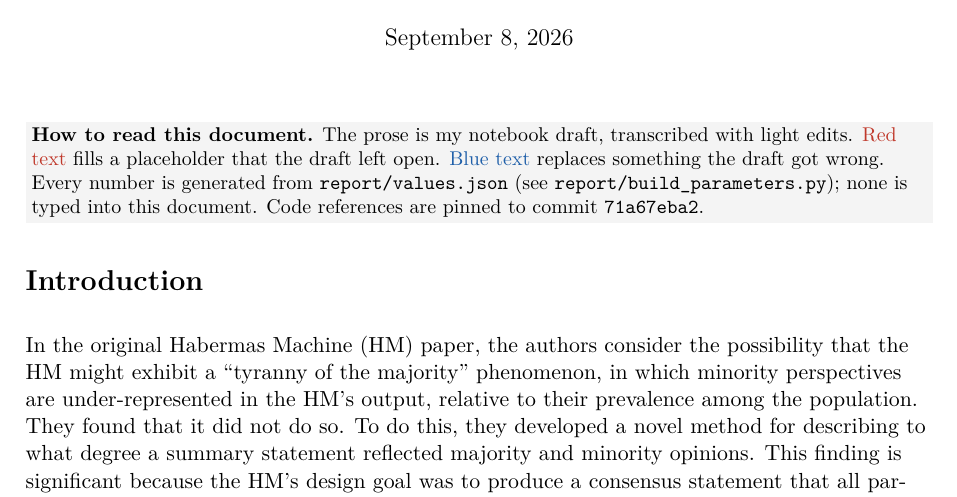
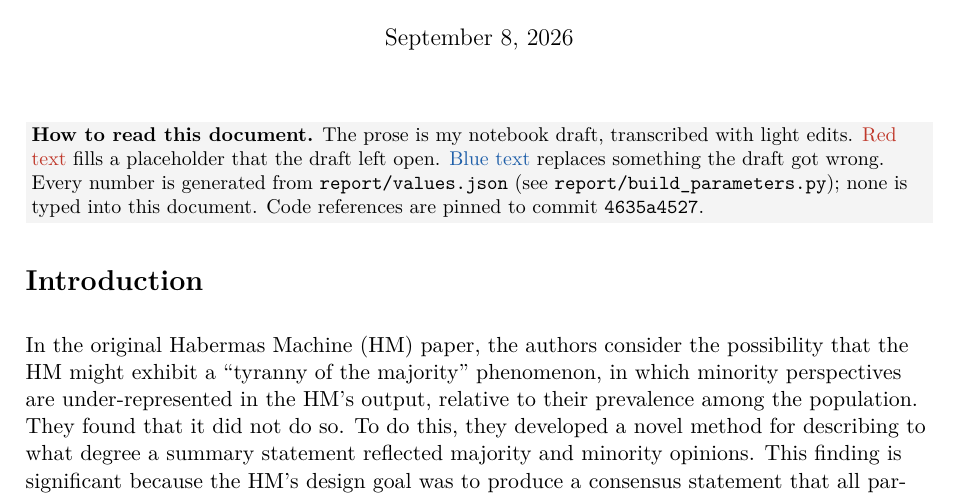
Before and after one commit to daxmavy/habermas-replication, a LaTeX document (report/fig4c_report.tex, which reads report/codelinks.tex): part of page 1 of 11, cut so that both start at the same text. Compiled offline with pdfLaTeX.

Commit message:
Pin report code references to the committed tree
X-Agent-VM: habermas-replication
Co-Authored-By: Claude Fable 5.1 <noreply@anthropic.com>
Claude-Session: https://claude.ai/code/session_01Lx8qV1KYjgNik45cje5zWs

```diff
--- a/report/codelinks.tex
+++ b/report/codelinks.tex
@@ -1,6 +1,6 @@
 % GENERATED by report/codelinks.py -- do not edit.
-\newcommand{\repocommit}{71a67eba2}
-\newcommand{\repocommitfull}{71a67eba24d6e2774a826222d42898bbf054fb3d}
+\newcommand{\repocommit}{4635a4527}
+\newcommand{\repocommitfull}{4635a4527f9e5cd25e788f250ec5cd058e2a6c2a}
 
 \newcommand{\codeApproach}{\CodeRef{hm_fig4c/data.py}{hm\_fig4c/data.py}{109}{199}{build\_tables()} \CodeRef{hm_fig4c/data.py}{hm\_fig4c/data.py}{232}{243}{prepare()} \CodeRef{hm_fig4c/preprocess.py}{hm\_fig4c/preprocess.py}{50}{61}{preregistered\_launches()} \CodeRef{hm_fig4c/preprocess.py}{hm\_fig4c/preprocess.py}{41}{47}{filter\_by\_number\_of\_groups\_of\_min\_size()}}
 \newcommand{\codeMinority}{\CodeRef{hm_fig4c/analysis.py}{hm\_fig4c/analysis.py}{68}{102}{assign\_minority()} \CodeRef{hm_fig4c/pipeline.py}{hm\_fig4c/pipeline.py}{38}{43}{select\_cohort()}}
```
Also changed, not shown: report/fig4c_report.pdf.
